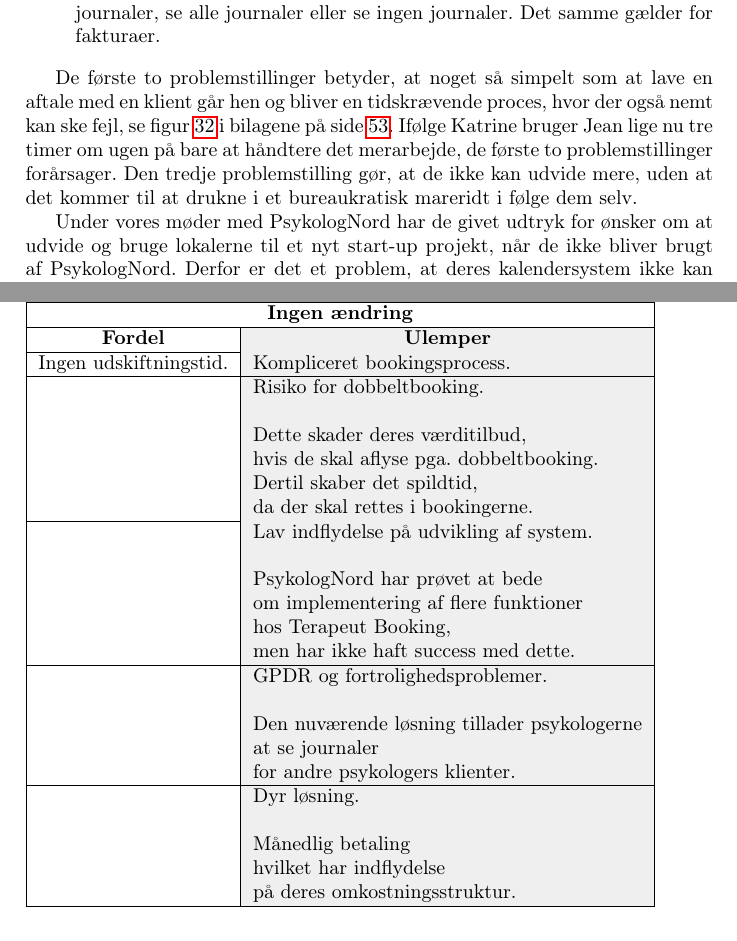
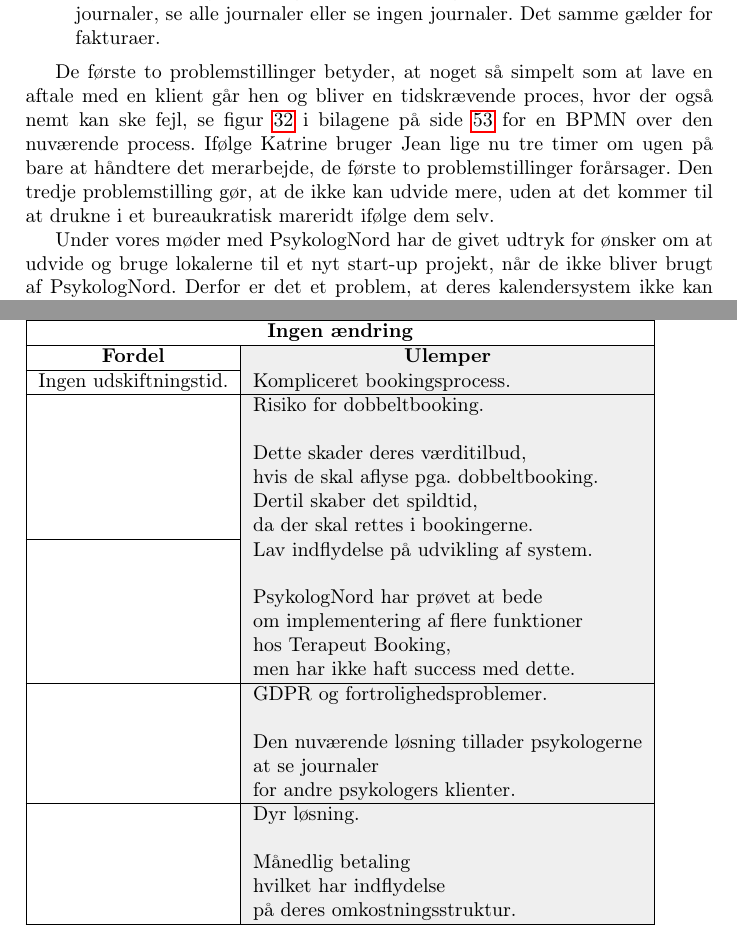
Before and after one commit to joha321j/EksamensProjektPsykologNord, a LaTeX document (Rapport/Main.tex, which reads Rapport/Loesningsscenarier.tex, Rapport/Problemstilling.tex): two parts of pages 9 and 11 of 70, joined at a grey line, cut so that both start at the same text. Compiled offline with pdfLaTeX.

Commit message:
Korrektur

```diff
--- a/Rapport/Loesningsscenarier.tex
+++ b/Rapport/Loesningsscenarier.tex
@@ -12,7 +12,7 @@ I dette afsnit vil der blive beskrevet forskellige løsninger, som PsykologNord
 Ingen udskiftningstid.               & \cellcolor[HTML]{EFEFEF}Kompliceret bookingsprocess.                                                                                                                                                                                             \\ \hline
                                       & \cellcolor[HTML]{EFEFEF}\begin{tabular}[c]{@{}l@{}}Risiko for dobbeltbooking.\\ \\ Dette skader deres værditilbud, \\ hvis de skal aflyse pga. dobbeltbooking.\\ Dertil skaber det spildtid, \\ da der skal rettes i bookingerne.\end{tabular} \\ \hline
                                       & \cellcolor[HTML]{EFEFEF}\begin{tabular}[c]{@{}l@{}}Lav indflydelse på udvikling af system.\\ \\ PsykologNord har prøvet at bede \\ om implementering af flere funktioner \\ hos Terapeut Booking,\\ men har ikke haft success med dette.\end{tabular}      \\ \hline
-                                      & \cellcolor[HTML]{EFEFEF}\begin{tabular}[c]{@{}l@{}}GPDR og fortrolighedsproblemer.\\ \\ Den nuværende løsning tillader psykologerne \\ at se journaler \\ for andre psykologers klienter.\end{tabular}                                   \\ \hline
+                                      & \cellcolor[HTML]{EFEFEF}\begin{tabular}[c]{@{}l@{}}GDPR og fortrolighedsproblemer.\\ \\ Den nuværende løsning tillader psykologerne \\ at se journaler \\ for andre psykologers klienter.\end{tabular}                                   \\ \hline
                                       & \cellcolor[HTML]{EFEFEF}\begin{tabular}[c]{@{}l@{}}Dyr løsning.\\ \\ Månedlig betaling \\ hvilket har indflydelse \\ på deres omkostningsstruktur.\end{tabular}                                                   \\ \hline
 \end{tabular}
 \end{table}
--- a/Rapport/Problemstilling.tex
+++ b/Rapport/Problemstilling.tex
@@ -24,9 +24,9 @@ PsykologNord har følgende problemer med TerapeutBooking:
    Det samme gælder for fakturaer.
 \end{itemize}
 
-De første to problemstillinger betyder, at noget så simpelt som at lave en aftale med en klient går hen og bliver en tidskrævende proces, hvor der også nemt kan ske fejl, se figur \ref{bilag:bpmnnow} i bilagene på side \pageref{bilag:bpmnnow}.
+De første to problemstillinger betyder, at noget så simpelt som at lave en aftale med en klient går hen og bliver en tidskrævende proces, hvor der også nemt kan ske fejl, se figur \ref{bilag:bpmnnow} i bilagene på side \pageref{bilag:bpmnnow} for en BPMN over den nuværende process.
 Ifølge Katrine bruger Jean lige nu tre timer om ugen på bare at håndtere det merarbejde, de første to problemstillinger forårsager.
-Den tredje problemstilling gør, at de ikke kan udvide mere, uden at det kommer til at drukne i et bureaukratisk mareridt i følge dem selv.
+Den tredje problemstilling gør, at de ikke kan udvide mere, uden at det kommer til at drukne i et bureaukratisk mareridt ifølge dem selv.
 
 Under vores møder med PsykologNord har de givet udtryk for ønsker om at udvide og bruge lokalerne til et nyt start-up projekt, når de ikke bliver brugt af PsykologNord.
 Derfor er det et problem, at deres kalendersystem ikke kan håndtere, at firmaet har flere lokaler.
```
Also changed, not shown: Rapport/Programmering.tex (+2 -2 lines).
